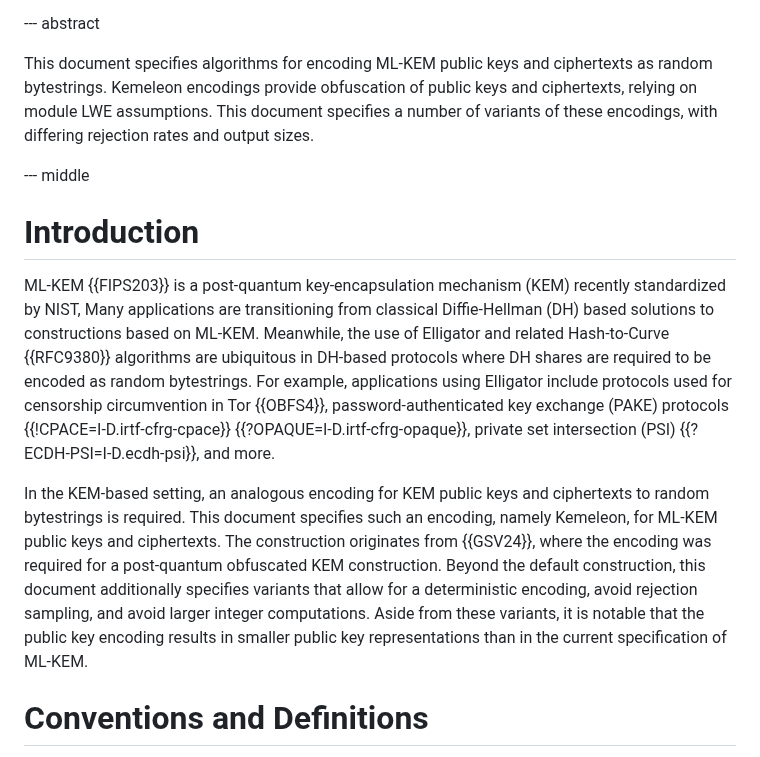
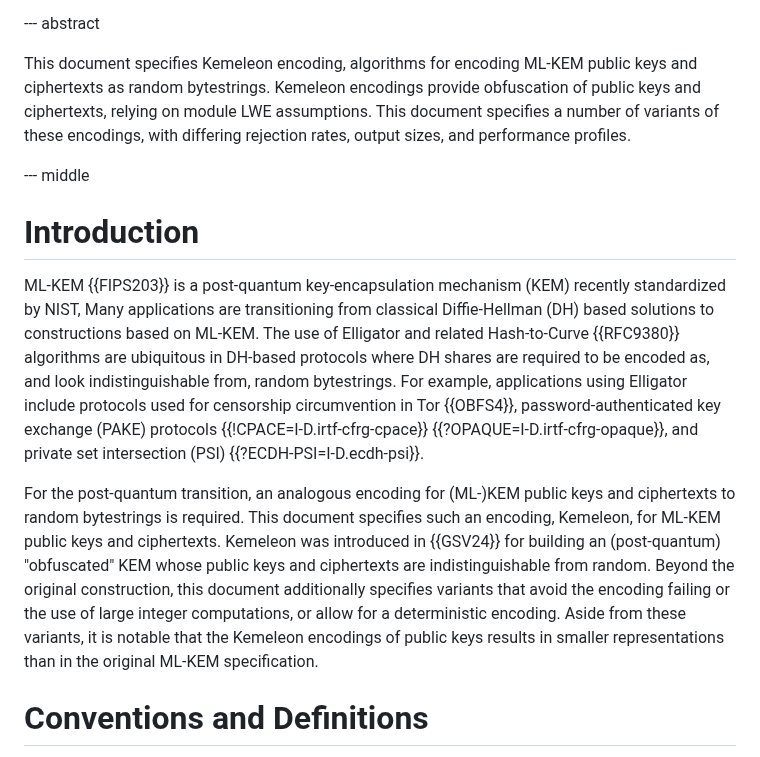
Before and after one commit to ssveitch/draft-kemeleon, a Markdown page: draft-kemeleon.md, the part around the change. Rendered like a GitHub page.

Commit message:
intro wording

```diff
--- a/draft-kemeleon.md
+++ b/draft-kemeleon.md
@@ -64,9 +64,9 @@ informative:
 
 --- abstract
 
-This document specifies algorithms for encoding ML-KEM public keys and ciphertexts as random bytestrings.
+This document specifies Kemeleon encoding, algorithms for encoding ML-KEM public keys and ciphertexts as random bytestrings.
 Kemeleon encodings provide obfuscation of public keys and ciphertexts, relying on module LWE assumptions.
-This document specifies a number of variants of these encodings, with differing rejection rates and output sizes.
+This document specifies a number of variants of these encodings, with differing rejection rates, output sizes, and performance profiles.
 
 --- middle
 
@@ -74,14 +74,14 @@ This document specifies a number of variants of these encodings, with differing
 
 ML-KEM {{FIPS203}} is a post-quantum key-encapsulation mechanism (KEM) recently standardized by NIST,
 Many applications are transitioning from classical Diffie-Hellman (DH) based solutions to constructions based on ML-KEM.
-Meanwhile, the use of Elligator and related Hash-to-Curve {{RFC9380}} algorithms are ubiquitous in DH-based protocols where DH shares are required to be encoded as random bytestrings.
-For example, applications using Elligator include protocols used for censorship circumvention in Tor {{OBFS4}}, password-authenticated key exchange (PAKE) protocols {{!CPACE=I-D.irtf-cfrg-cpace}} {{?OPAQUE=I-D.irtf-cfrg-opaque}}, private set intersection (PSI) {{?ECDH-PSI=I-D.ecdh-psi}}, and more.
+The use of Elligator and related Hash-to-Curve {{RFC9380}} algorithms are ubiquitous in DH-based protocols where DH shares are required to be encoded as, and look indistinguishable from, random bytestrings.
+For example, applications using Elligator include protocols used for censorship circumvention in Tor {{OBFS4}}, password-authenticated key exchange (PAKE) protocols {{!CPACE=I-D.irtf-cfrg-cpace}} {{?OPAQUE=I-D.irtf-cfrg-opaque}}, and private set intersection (PSI) {{?ECDH-PSI=I-D.ecdh-psi}}.
 
-In the KEM-based setting, an analogous encoding for KEM public keys and ciphertexts to random bytestrings is required.
-This document specifies such an encoding, namely Kemeleon, for ML-KEM public keys and ciphertexts.
-The construction originates from {{GSV24}}, where the encoding was required for a post-quantum obfuscated KEM construction.
-Beyond the default construction, this document additionally specifies variants that allow for a deterministic encoding, avoid rejection sampling, and avoid larger integer computations.
-Aside from these variants, it is notable that the public key encoding results in smaller public key representations than in the current specification of ML-KEM.
+For the post-quantum transition, an analogous encoding for (ML-)KEM public keys and ciphertexts to random bytestrings is required.
+This document specifies such an encoding, Kemeleon, for ML-KEM public keys and ciphertexts.
+Kemeleon was introduced in {{GSV24}} for building an (post-quantum) "obfuscated" KEM whose public keys and ciphertexts are indistinguishable from random.
+Beyond the original construction, this document additionally specifies variants that avoid the encoding failing or the use of large integer computations, or allow for a deterministic encoding.
+Aside from these variants, it is notable that the Kemeleon encodings of public keys results in smaller representations than in the original ML-KEM specification.
 
 # Conventions and Definitions
 
```
